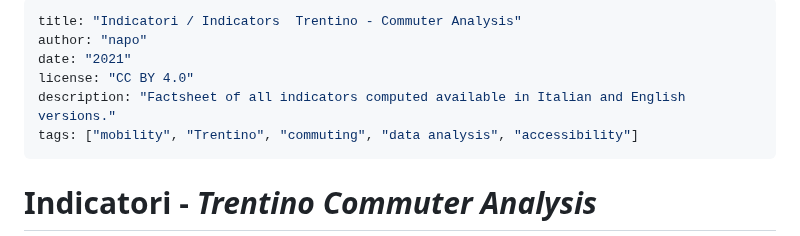
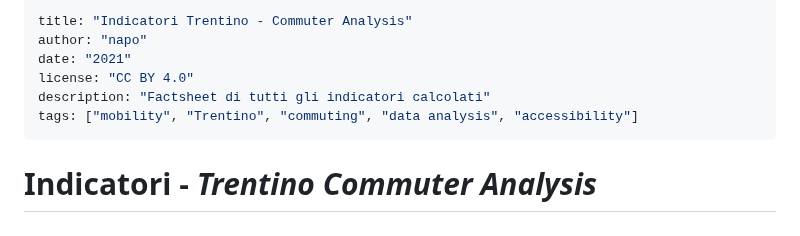
Before and after one commit to napo/tracetn, a Markdown page: documentation/INDICATORS.md, the part around the change. Rendered like a GitHub page.

Commit message:
Revise title and description in INDICATORS.md
Updated the title and description in the INDICATORS.md file to reflect the content in Italian.

```diff
--- a/documentation/INDICATORS.md
+++ b/documentation/INDICATORS.md
@@ -1,9 +1,9 @@
 ---
-title: "Indicatori / Indicators  Trentino - Commuter Analysis"
+title: "Indicatori Trentino - Commuter Analysis"
 author: "napo"
 date: "2021"
 license: "CC BY 4.0"
-description: "Factsheet of all indicators computed available in Italian and English versions."
+description: "Factsheet di tutti gli indicatori calcolati"
 tags: ["mobility", "Trentino", "commuting", "data analysis", "accessibility"]
 ---
 
```
